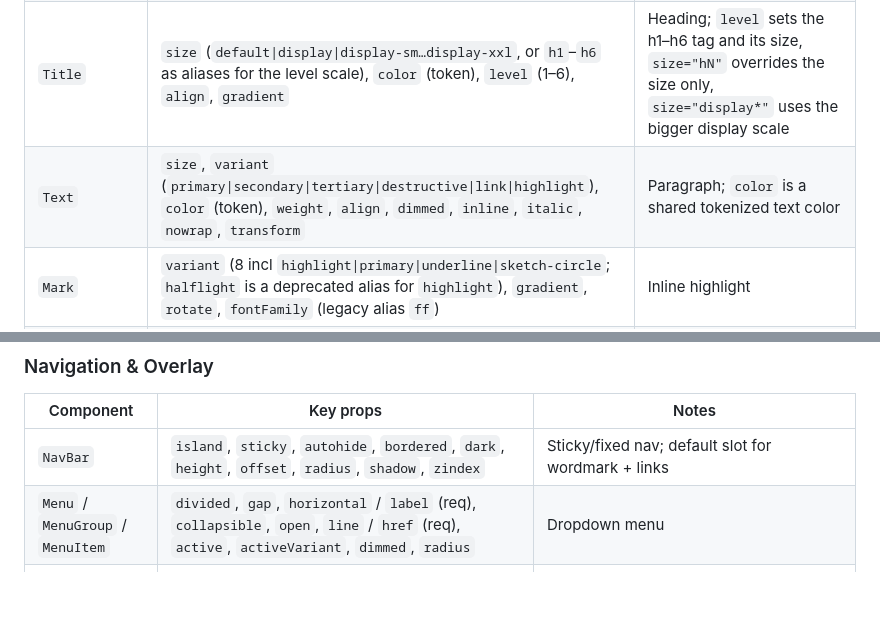
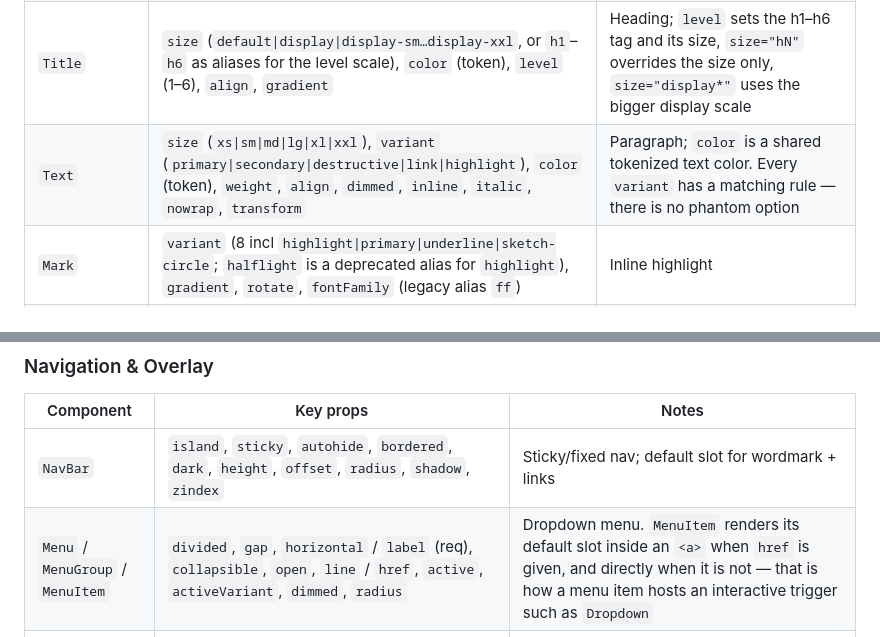
Before and after one commit to viirak/nautui, a Markdown page: skills/nautui/SKILL.md, 2 parts joined by grey strips. Rendered like a GitHub page; blank space fills up the shorter version.

Commit message:
docs(skill): correct two entries invalidated by this session's fixes
Found by reviewing the previous two commits rather than by a
tool: skills/nautui/SKILL.md still described the props just changed.

- Text variant still listed `tertiary`, removed as a phantom
  option in e89c8b4. Also spelled out the six-value size scale,
  which the row had left bare.
- MenuItem still documented `href` as required, which it has not
  been since 0f77761. Records the no-href branch and why it exists.

Badge's row was checked against Badge.astro and is already accurate.

Worth noting the skill's own rule at line 105 -- unimplemented
props are rejected at render time rather than silently spread --
is exactly the class of bug this session kept finding: a union with
no rule behind it.

```diff
--- a/skills/nautui/SKILL.md
+++ b/skills/nautui/SKILL.md
@@ -165,7 +165,7 @@ Rules: `class` is destructured as `class: className` (reserved word), CSS is sco
 | `Button` | `variant` (14: `default`, `primary`, `secondary`, `destructive`, `success`, `warning`, `info`, `outline`, `outline-primary`, `outline-secondary`, `flat`, `ghost`, `link`, `rainbow`), `color` (token), `size` (`sm\/md\/lg`), `href`, `radius`, `border`, `square`, `dark`, `type`, `padding` (one step) | Renders `<a>` when `href` given, else `<button>`; `variant` owns fill. `radius` is the shared name across components, but Button's domain omits `xl` and adds `none`/`full`. `padding` takes one spacing step, not `{x,y}` — see pill padding |
 | `Link` | `to` (required), `color` (token), `dimmed`, `external`, `hover` (`underline\|dimmed\|surface`), `underline`, `variant` (`default\|ghost`), `wrap` | Anchor; `variant="ghost"` = content-colored links for nav/footer lists. **Enforced:** `size` and any `variant` outside `default\|ghost` throw — `Link` has no size scale (it inherits from surrounding text), and the link-colored look is already the default, so `MenuItem`'s `activeVariant="link"` has no `Link` counterpart |
 | `Title` | `size` (`default\|display\|display-sm…display-xxl`, or `h1`–`h6` as aliases for the level scale), `color` (token), `level` (1–6), `align`, `gradient` | Heading; `level` sets the h1–h6 tag and its size, `size="hN"` overrides the size only, `size="display*"` uses the bigger display scale |
-| `Text` | `size`, `variant` (`primary\|secondary\|tertiary\|destructive\|link\|highlight`), `color` (token), `weight`, `align`, `dimmed`, `inline`, `italic`, `nowrap`, `transform` | Paragraph; `color` is a shared tokenized text color |
+| `Text` | `size` (`xs\|sm\|md\|lg\|xl\|xxl`), `variant` (`primary\|secondary\|destructive\|link\|highlight`), `color` (token), `weight`, `align`, `dimmed`, `inline`, `italic`, `nowrap`, `transform` | Paragraph; `color` is a shared tokenized text color. Every `variant` has a matching rule — there is no phantom option |
 | `Mark` | `variant` (8 incl `highlight\|primary\|underline\|sketch-circle`; `halflight` is a deprecated alias for `highlight`), `gradient`, `rotate`, `fontFamily` (legacy alias `ff`) | Inline highlight |
 | `Image` | `src`, `alt` (required), `ratio`, `radius`, `shadow`, `cover`, `fluid`, `responsive`, `hover` (`zoom\|zoom-out\|brighten\|grayscale\|fade`), `maxWidth`, `maxHeight` | Clipped frame; `hover="zoom"` scales on hover |
 | `List` / `ListItem` | `ordered`, `horizontal`, `marker`, `gap` / `marker` | Lists |
@@ -178,7 +178,7 @@ Rules: `class` is destructured as `class: className` (reserved word), CSS is sco
 | Component | Key props | Notes |
 | --- | --- | --- |
 | `NavBar` | `island`, `sticky`, `autohide`, `bordered`, `dark`, `height`, `offset`, `radius`, `shadow`, `zindex` | Sticky/fixed nav; default slot for wordmark + links |
-| `Menu` / `MenuGroup` / `MenuItem` | `divided`, `gap`, `horizontal` / `label` (req), `collapsible`, `open`, `line` / `href` (req), `active`, `activeVariant`, `dimmed`, `radius` | Dropdown menu |
+| `Menu` / `MenuGroup` / `MenuItem` | `divided`, `gap`, `horizontal` / `label` (req), `collapsible`, `open`, `line` / `href`, `active`, `activeVariant`, `dimmed`, `radius` | Dropdown menu. `MenuItem` renders its default slot inside an `<a>` when `href` is given, and directly when it is not — that is how a menu item hosts an interactive trigger such as `Dropdown` |
 | `Dropdown` | `button` (`Button` props), `align` (`start\|center\|end`), `side` (`top\|bottom\|left\|right`), `offset` (`xs\|sm\|md\|lg`), `hover`, `zi` | Generic popover on `<details>`/`<summary>` with a `Button` trigger; default slot is the panel, `zi` defaults to `100`. Use `Menu` for nav link lists |
 | `Drawer` | `position` (`center\|top\|right\|bottom\|left`), `button`, `size`, `zi` | Overlay panel |
 | `BackToTop` | `threshold`, `position`, `offset`, `label`, `showLabel` | Floating button; smooth-scrolls to top, respects `prefers-reduced-motion` |
```
